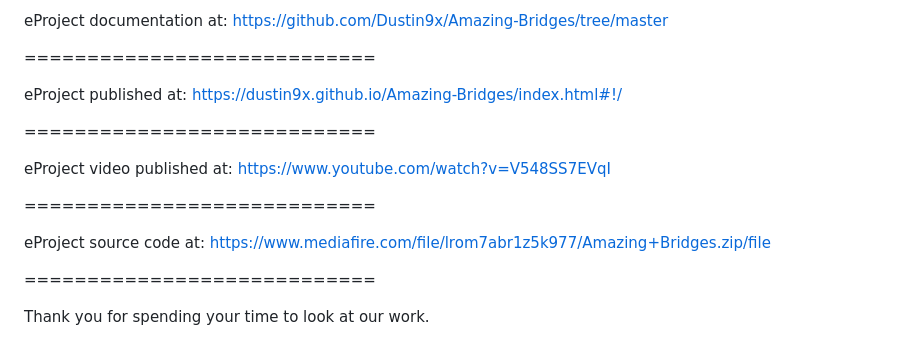
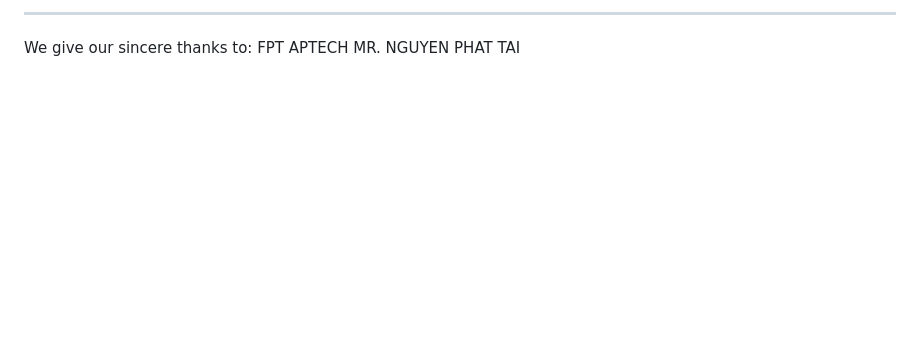
Before and after one commit to Dustin9x/Amazing-Bridges, a Markdown page: README.md, the part around one of its changes. GitHub-like rendering; blank space fills up the shorter version.

```diff
--- a/README.md
+++ b/README.md
@@ -76,17 +71,4 @@ Group members Name Student ID
-eProject documentation at: https://github.com/Dustin9x/Amazing-Bridges/tree/master
-
-============================
-
-eProject published at: https://dustin9x.github.io/Amazing-Bridges/index.html#!/
-
-============================
-
-eProject video published at: https://www.youtube.com/watch?v=V548SS7EVqI
-
-============================
-
-eProject source code at: https://www.mediafire.com/file/lrom7abr1z5k977/Amazing+Bridges.zip/file
-
-============================
-
-Thank you for spending your time to look at our work.
+*************************************
+We give our sincere thanks to:
+FPT APTECH
+MR. NGUYEN PHAT TAI
```
Also changed, not shown: other parts of README.md (+37 -42 lines).
